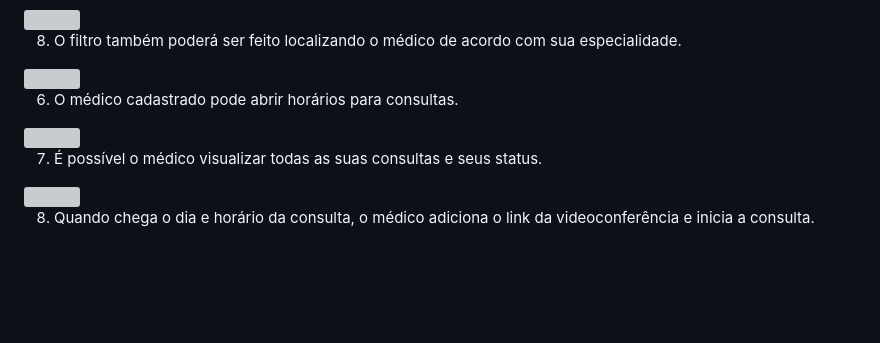
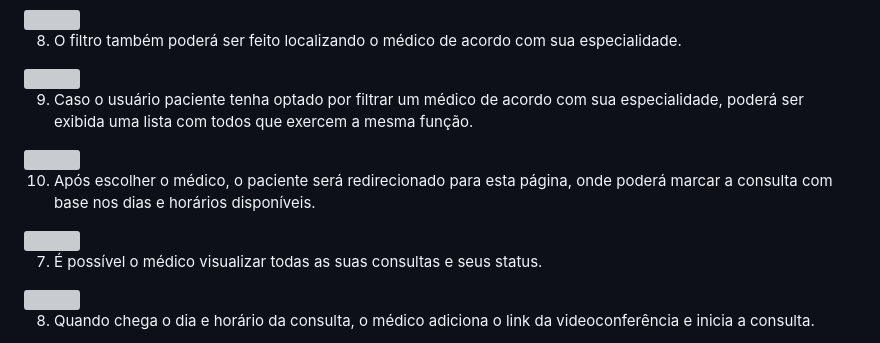
Before and after one commit to allesantos/Django-Plataforma-de-Telemedicina-Vitanis, a Markdown page: README.md, the part around the change. Rendered like a GitHub page; blank space fills up the shorter version; grey boxes are pictures that could not be loaded.

```diff
--- a/README.md
+++ b/README.md
@@ -126,9 +126,13 @@ Além disso, recomenda-se usar um ambiente virtual Python para gerenciar depend
 
 <img src = "https://github.com/allesantos/allesantos/blob/main/imagens/Vitanis/img9.png">
 
-6. O médico cadastrado pode abrir horários para consultas.
+9. Caso o usuário paciente tenha optado por filtrar um médico de acordo com sua especialidade, poderá ser exibida uma lista com todos que exercem a mesma função.
 
-<img src = "https://github.com/allesantos/allesantos/blob/main/imagens/Telemedicina-Django/04.png">
+<img src = "https://github.com/allesantos/allesantos/blob/main/imagens/Vitanis/img10.png">
+
+10. Após escolher o médico, o paciente será redirecionado para esta página, onde poderá marcar a consulta com base nos dias e horários disponíveis.
+
+<img src = "https://github.com/allesantos/allesantos/blob/main/imagens/Vitanis/img11.png">
 
 7. É possível o médico visualizar todas as suas consultas e seus status.
 
```
